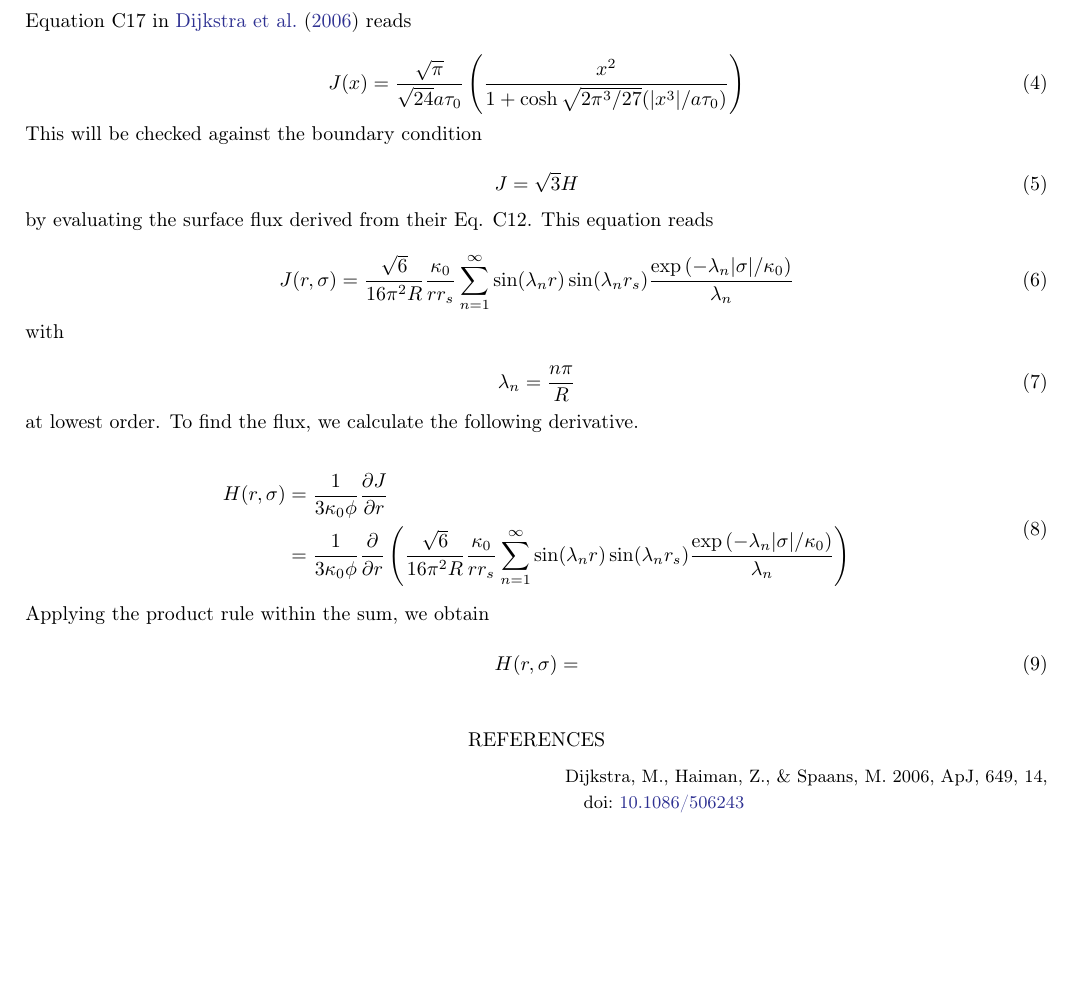
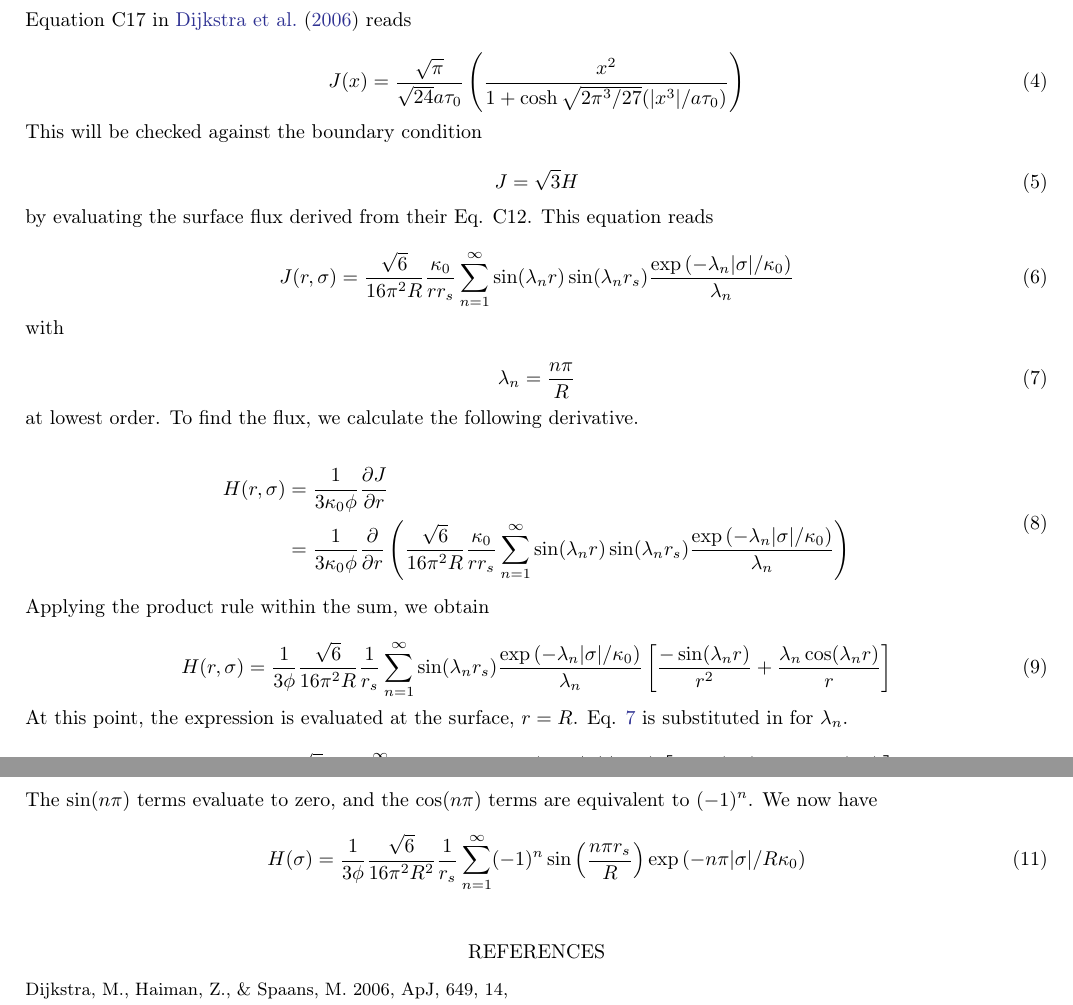
Before and after one commit to mccbc/scratch, a LaTeX paper (lya.tex): part of the page before the commit and two parts of pages 1 and 2 of 2 after it, the two joined at a grey line, cut so that both start at the same text, the shorter picture padded with empty space. Compiled offline with LaTeX, dvips and Ghostscript.

Commit message:
Adding lya derivation up to sin and cos term sum evaluation

```diff
--- a/lya.tex
+++ b/lya.tex
@@ -71,7 +71,7 @@ by evaluating the surface flux derived from their Eq. C12. This equation reads
 
 with
 
-\begin{equation}
+\begin{equation} \label{lambdan}
     \lambda_n = \frac{n\pi}{R}
 \end{equation}
 
@@ -87,7 +87,19 @@ at lowest order. To find the flux, we calculate the following derivative.
 Applying the product rule within the sum, we obtain
 
 \begin{equation}
-    H(r, \sigma) &=
+    H(r, \sigma) = \frac{1}{3 \phi} \frac{\sqrt{6}}{16 \pi^2 R} \frac{1}{r_s} \sum_{n=1}^{\infty} \sin(\lambda_n r_s) \frac{\exp{(-\lambda_n |\sigma|/\kappa_0)}}{\lambda_n} \left[ \frac{-\sin(\lambda_n r)}{r^2} + \frac{\lambda_n \cos(\lambda_n r)}{r}\right]
+\end{equation}
+
+At this point, the expression is evaluated at the surface, $r=R$. Eq. \ref{lambdan} is substituted in for $\lambda_n$.
+
+\begin{equation}
+    H(\sigma) = \frac{1}{3 \phi} \frac{\sqrt{6}}{16 \pi^2 R} \frac{1}{r_s} \sum_{n=1}^{\infty} \sin{\left(\frac{n\pi r_s}{R}\right)} \frac{\exp{(-n \pi |\sigma|/R\kappa_0)}}{\left(\frac{n\pi}{R}\right)} \left[ \frac{-\sin(n \pi)}{R^2} + \frac{n \pi \cos(n \pi)}{R^2}\right]
+\end{equation}
+
+The $\sin(n\pi)$ terms evaluate to zero, and the $\cos(n\pi)$ terms are equivalent to $(-1)^n$. We now have
+
+\begin{equation}
+    H(\sigma) = \frac{1}{3 \phi} \frac{\sqrt{6}}{16 \pi^2 R^2} \frac{1}{r_s} \sum_{n=1}^{\infty} (-1)^n \sin{\left(\frac{n\pi r_s}{R}\right)} \exp{(-n \pi |\sigma|/R\kappa_0)}
 \end{equation}
 
 
```
